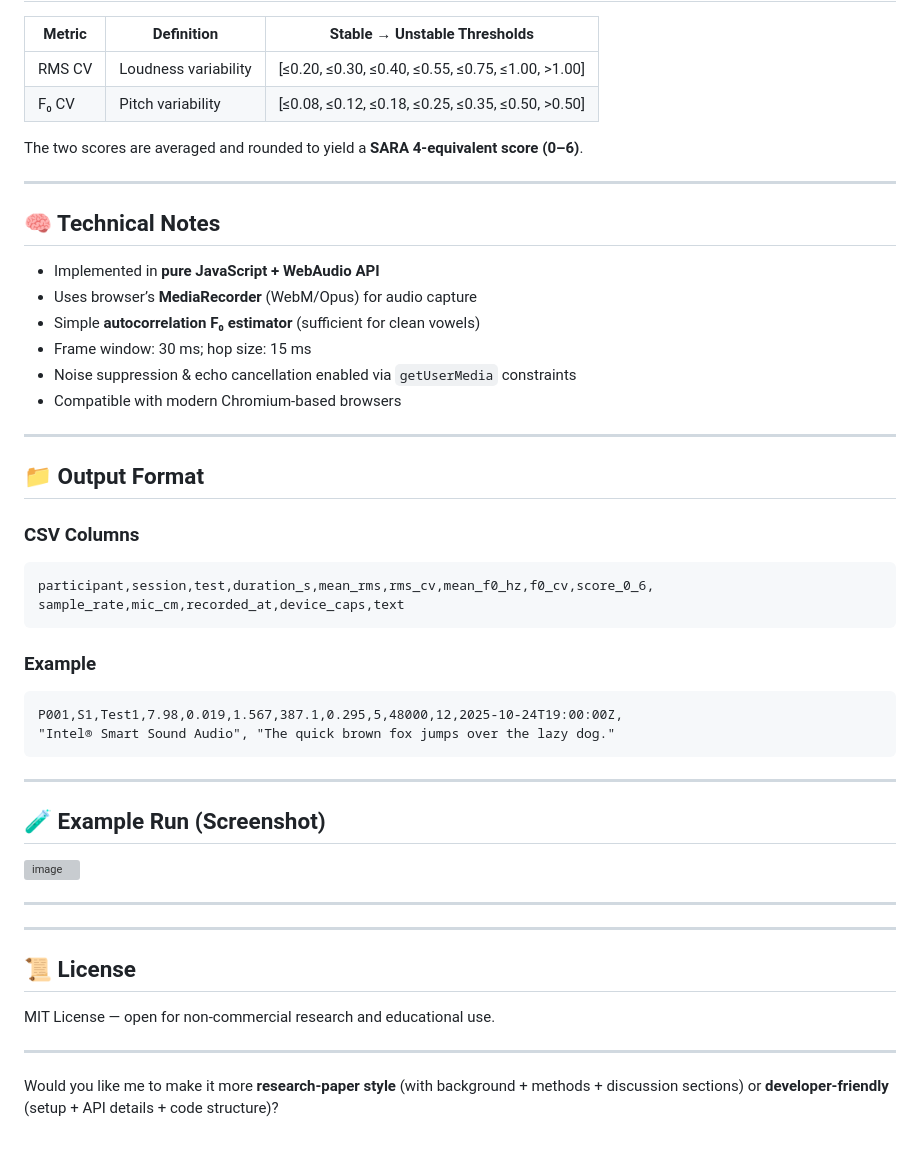
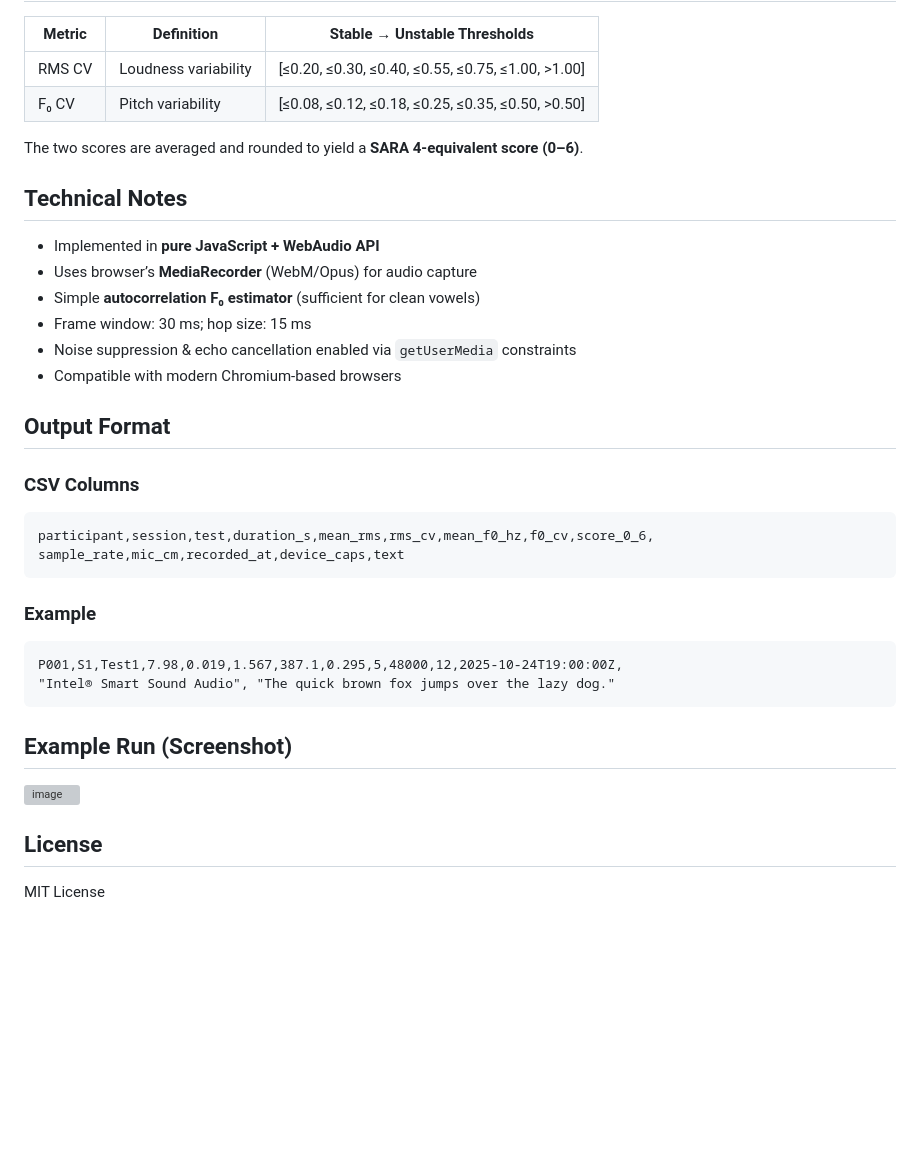
Before and after one commit to voc2018/CeMoQu, a Markdown page: SD/readme.md, the part around one of its changes. Drawn GitHub-style; blank space fills up the shorter version; grey boxes are pictures that could not be loaded.

````diff
--- a/SD/readme.md
+++ b/SD/readme.md
@@ -79,9 +56,6 @@ No server setup required — all processing runs client-side.
 The two scores are averaged and rounded to yield a **SARA 4-equivalent score (0–6)**.
 
----
-
-## 🧠 Technical Notes
-
+## Technical Notes
 * Implemented in **pure JavaScript + WebAudio API**
 * Uses browser’s **MediaRecorder** (WebM/Opus) for audio capture
 * Simple **autocorrelation F₀ estimator** (sufficient for clean vowels)
@@ -89,40 +63,20 @@ The two scores are averaged and rounded to yield a **SARA 4-equivalent score (0
 * Noise suppression & echo cancellation enabled via `getUserMedia` constraints
 * Compatible with modern Chromium-based browsers
 
----
-
-## 📁 Output Format
-
+## Output Format
 ### CSV Columns
-
 ```
 participant,session,test,duration_s,mean_rms,rms_cv,mean_f0_hz,f0_cv,score_0_6,
 sample_rate,mic_cm,recorded_at,device_caps,text
 ```
-
 ### Example
-
 ```
 P001,S1,Test1,7.98,0.019,1.567,387.1,0.295,5,48000,12,2025-10-24T19:00:00Z,
 "Intel® Smart Sound Audio", "The quick brown fox jumps over the lazy dog."
 ```
 
----
-
-## 🧪 Example Run (Screenshot)
-
+## Example Run (Screenshot)
 <img width="2268" height="1298" alt="image" src="https://github.com/user-attachments/assets/84f220ad-d5e9-4feb-ad1d-6ccd2421fb57" />
 
-
----
-
-
----
-
-## 📜 License
-
-MIT License — open for non-commercial research and educational use.
-
----
-
-Would you like me to make it more **research-paper style** (with background + methods + discussion sections) or **developer-friendly** (setup + API details + code structure)?
+## License
+MIT License
````
Also changed, not shown: other parts of SD/readme.md (+14 -37 lines).
